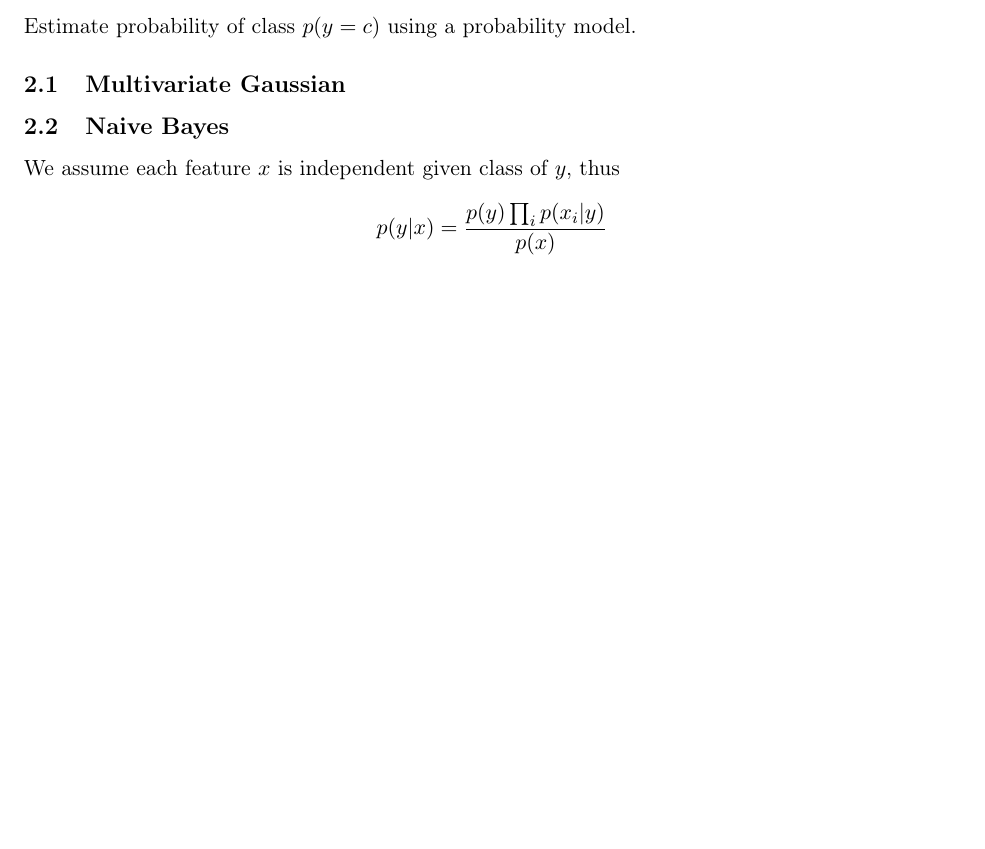
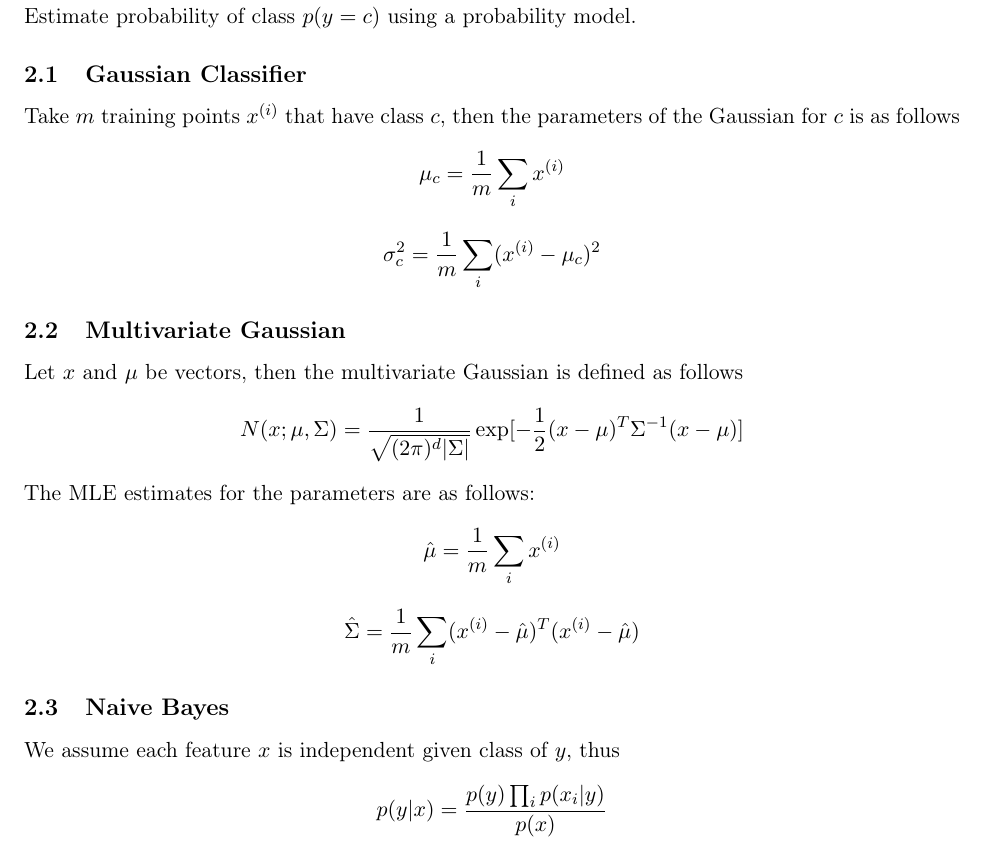
Before and after one commit to zackattacknyu/MLStudying, a LaTeX document (TexDocs/Sec1.tex): part of page 1 of 7 before the commit and part of page 2 of 8 after it, cut so that both start at the same text, the shorter picture padded with empty space. Compiled offline with pdfLaTeX.

Commit message:
more work on sec1

```diff
--- a/TexDocs/Sec1.tex
+++ b/TexDocs/Sec1.tex
@@ -80,11 +80,35 @@ Let $x_1,x_2,...,x_k$ be the k closest points to $x$. Let $I$ be those indicies
 \frac{1}{k} \sum_{i \in I} y_i
 \]
 
+\newpage
+
 \section{Bayes Classifier}
 
 Estimate probability of class $p(y=c)$ using a probability model.
 
+\subsection{Gaussian Classifier}
+
+Take $m$ training points $x^{(i)}$ that have class $c$, then the parameters of the Gaussian for $c$ is as follows
+\[
+\mu_c = \frac{1}{m} \sum_{i} x^{(i)}
+\]
+\[
+\sigma_c^2 = \frac{1}{m} \sum_{i} (x^{(i)} - \mu_c)^2
+\]
+
 \subsection{Multivariate Gaussian}
+
+Let $x$ and $\mu$ be vectors, then the multivariate Gaussian is defined as follows
+\[
+N(x; \mu, \Sigma) = \frac{1}{\sqrt{(2 \pi)^d |\Sigma|} } \exp[ -\frac{1}{2} (x-\mu)^T \Sigma^{-1} (x-\mu) ]
+\]
+The MLE estimates for the parameters are as follows:
+\[
+\hat{\mu} = \frac{1}{m} \sum_i x^{(i)}
+\]
+\[
+\hat{\Sigma} = \frac{1}{m} \sum_i (x^{(i)}-\hat{\mu})^T(x^{(i)}-\hat{\mu})
+\]
 
 \subsection{Naive Bayes}
 
```
